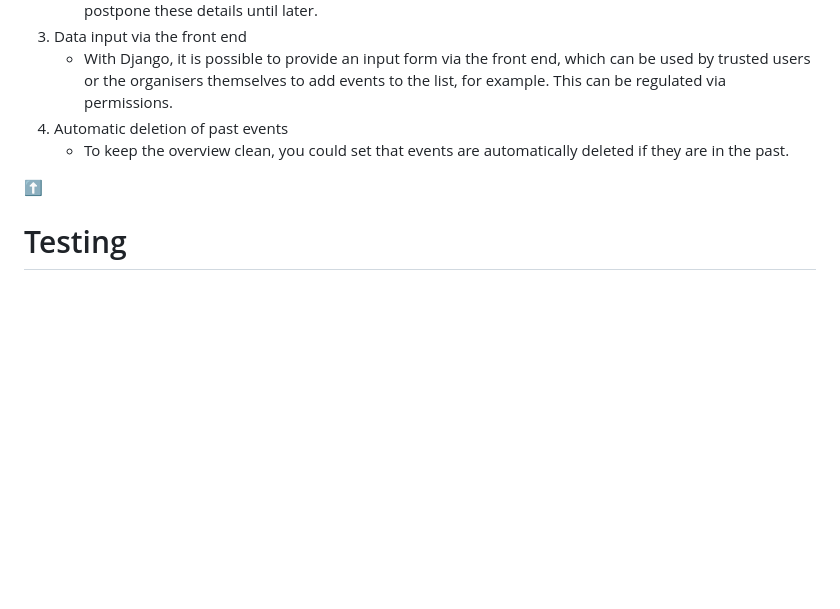
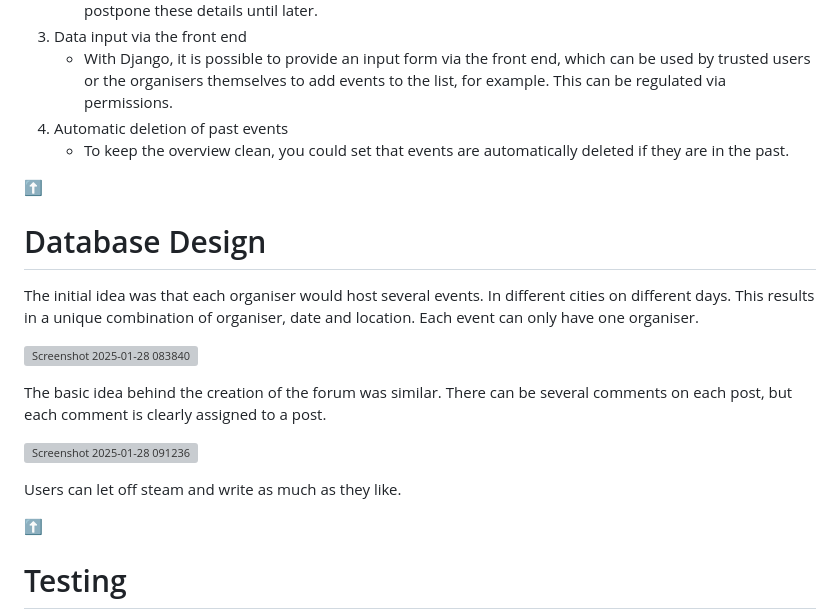
Before and after one commit to Nicole215/outdoorfun, a Markdown page: README.md, the part around the change. GitHub-like rendering; blank space fills up the shorter version; grey boxes are pictures that could not be loaded.

Commit message:
Add Database Design
Add ERD

```diff
--- a/README.md
+++ b/README.md
@@ -226,6 +226,19 @@ A forum has been added to the website, allowing users to perform full CRUD (Crea
    - With Django, it is possible to provide an input form via the front end, which can be used by trusted users or the organisers themselves to add events to the list, for example. This can be regulated via permissions.
 4. Automatic deletion of past events
    - To keep the overview clean, you could set that events are automatically deleted if they are in the past.
+
+[:arrow_up:](#top)
+# Database Design
+The initial idea was that each organiser would host several events. In different cities on different days. This results in a unique combination of organiser, date and location.
+Each event can only have one organiser.
+
+![Screenshot 2025-01-28 083840](https://github.com/user-attachments/assets/8126c546-4529-49bd-be4a-602ceb256c22)
+
+The basic idea behind the creation of the forum was similar. There can be several comments on each post, but each comment is clearly assigned to a post.
+
+![Screenshot 2025-01-28 091236](https://github.com/user-attachments/assets/ae562674-8d17-4a3d-9b35-30f9c37d827e)
+
+Users can let off steam and write as much as they like.
 
 [:arrow_up:](#top)
 # Testing
```
